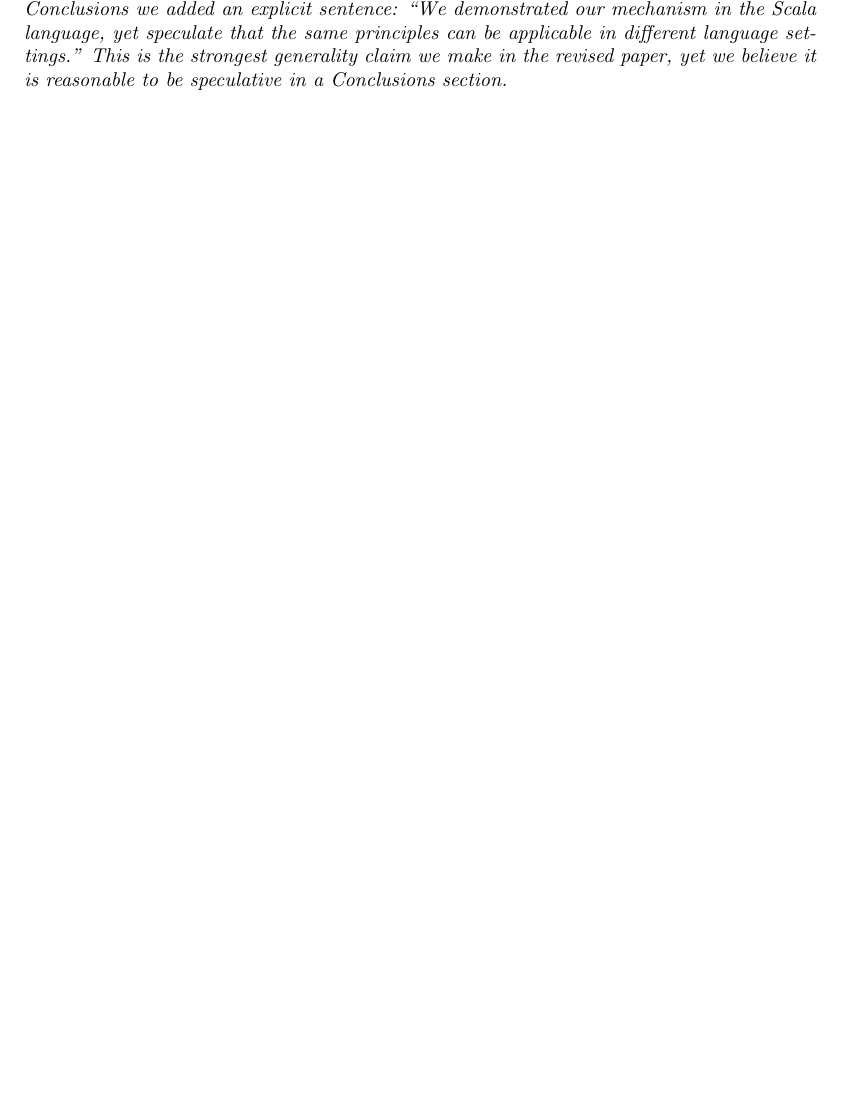
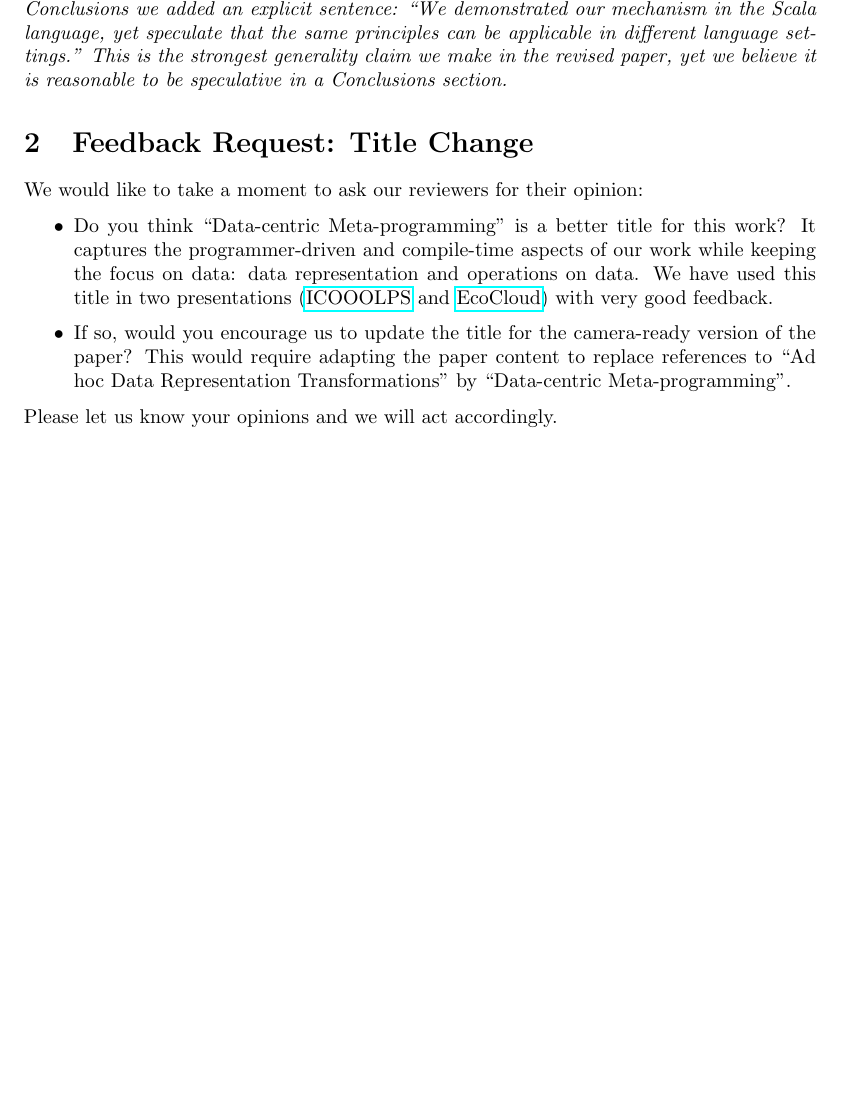
Before and after one commit to VladUreche/ildl-paper-cover-letter, a LaTeX document (src/letter.tex): part of page 2 of 11, cut so that both start at the same text, the shorter picture padded with empty space. Compiled offline with pdfLaTeX.

Commit message:
moved the title change later

```diff
--- a/src/letter.tex
+++ b/src/letter.tex
@@ -99,12 +88,16 @@ We went over the paper to ensure that we do not claim applicability beyond Scala
 %Once again, we are grateful to the reviewers for the work they put into the reviews and their very useful feedback! We apologize in advance for the feedback that we did not have time or did not know how to address, but, nevertheless, we have done our best to improve the paper.
 
 
+\section{Feedback Request: Title Change}
 
+We would like to take a moment to ask our reviewers for their opinion:
 
+\begin{itemize}
+  \item Do you think ``Data-centric Meta-programming'' is a better title for this work? It captures the programmer-driven and compile-time aspects of our work while keeping the focus on data: data representation and operations on data. We have used this title in two presentations (\href{https://speakerdeck.com/vladureche/data-centric-metaprogramming-at-icooolps-2015}{ICOOOLPS} and \href{https://speakerdeck.com/vladureche/data-centric-metaprogramming-at-ecocloud-2015}{EcoCloud}) with very good feedback.
+  \item If so, would you encourage us to update the title for the camera-ready version of the paper? This would require adapting the paper content to replace references to ``Ad hoc Data Representation Transformations'' by ``Data-centric Meta-programming''.
+\end{itemize}
 
-
-
-
+Please let us know your opinions and we will act accordingly.
 
 
 
```
Also changed, not shown: src/letter.tex (11 more changed lines).
